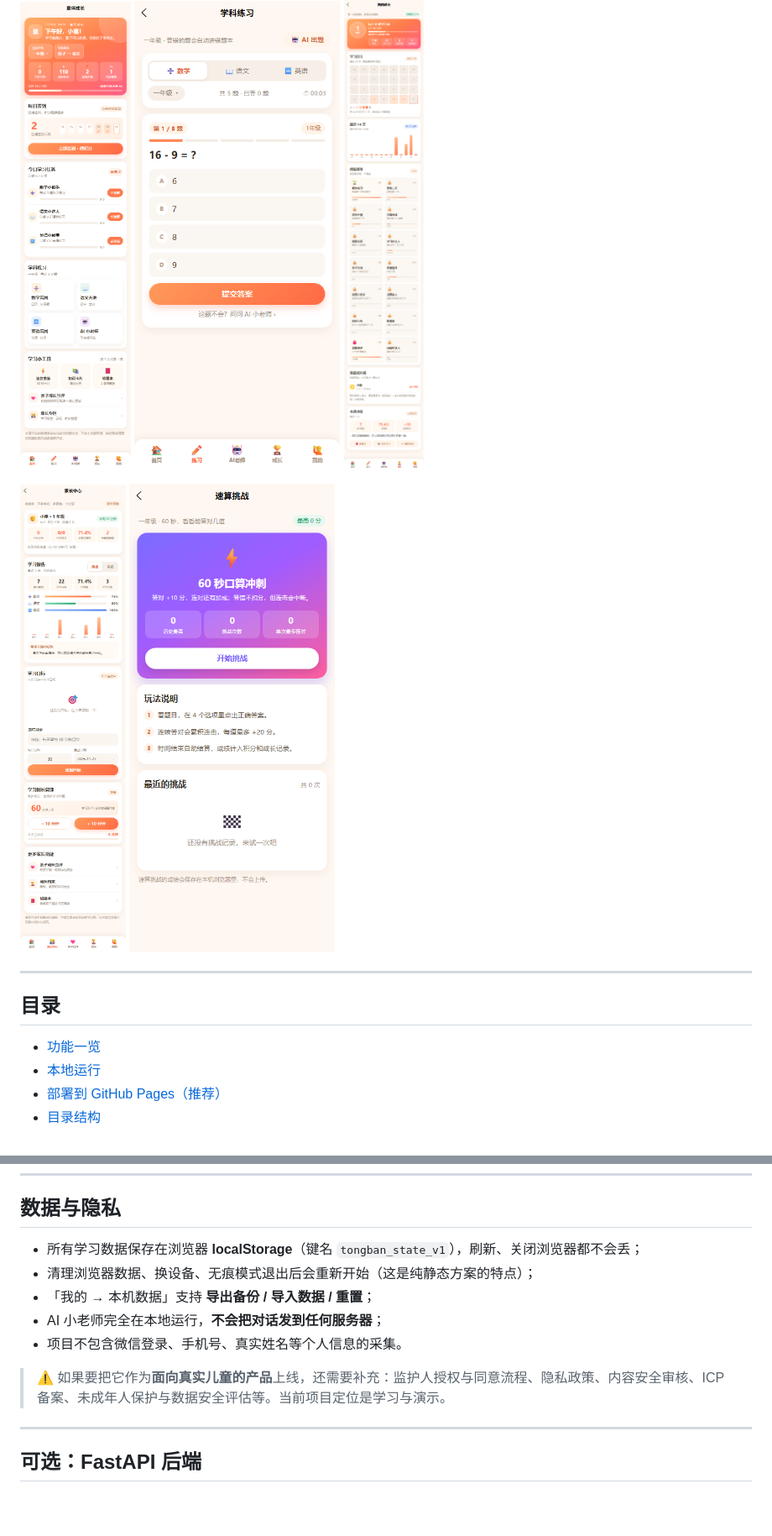
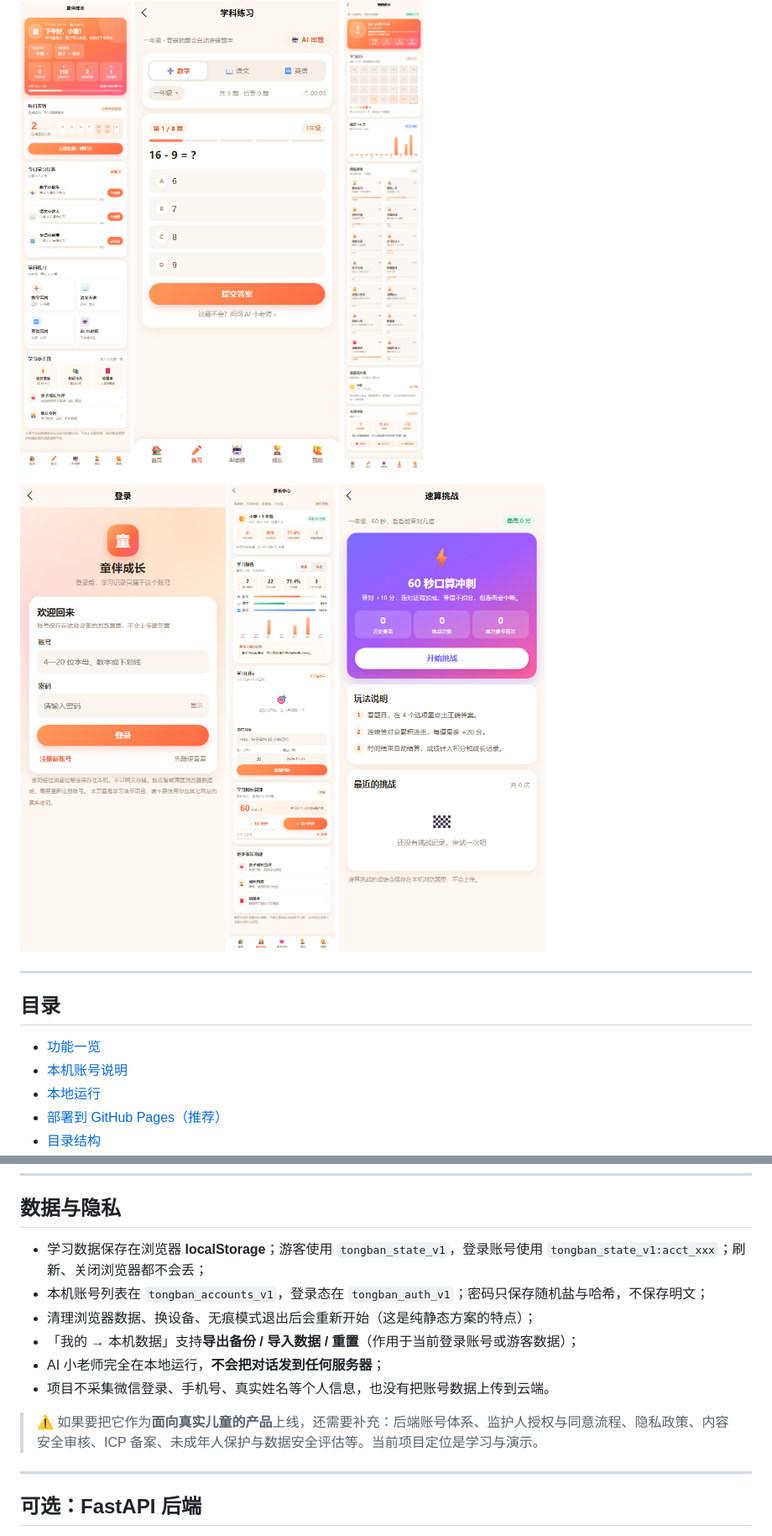
Before and after one commit to hewei-86/tongban_project, a Markdown page: README.md, 2 parts joined by grey strips. Shown at 84% size. Drawn GitHub-style; pictures changed too: docs/preview-login.png (added); blank space fills up the shorter version.

```diff
--- a/README.md
+++ b/README.md
@@ -21,6 +21,7 @@
   <img src="docs/preview-growth.png" width="250" alt="成长档案" />
 </p>
 <p>
+  <img src="docs/preview-login.png" width="250" alt="登录" />
   <img src="docs/preview-parent.png" width="250" alt="家长中心" />
   <img src="docs/preview-challenge.png" width="250" alt="速算挑战" />
 </p>
@@ -30,6 +31,7 @@
 ## 目录
 
 - [功能一览](#功能一览)
+- [本机账号说明](#本机账号说明)
 - [本地运行](#本地运行)
 - [部署到 GitHub Pages（推荐）](#部署到-github-pages推荐)
 - [目录结构](#目录结构)
@@ -184,13 +210,14 @@ tongban_project/
 
 ## 数据与隐私
 
-- 所有学习数据保存在浏览器 **localStorage**（键名 `tongban_state_v1`），刷新、关闭浏览器都不会丢；
+- 学习数据保存在浏览器 **localStorage**；游客使用 `tongban_state_v1`，登录账号使用 `tongban_state_v1:acct_xxx`；刷新、关闭浏览器都不会丢；
+- 本机账号列表在 `tongban_accounts_v1`，登录态在 `tongban_auth_v1`；密码只保存随机盐与哈希，不保存明文；
 - 清理浏览器数据、换设备、无痕模式退出后会重新开始（这是纯静态方案的特点）；
-- 「我的 → 本机数据」支持 **导出备份 / 导入数据 / 重置**；
+- 「我的 → 本机数据」支持**导出备份 / 导入数据 / 重置**（作用于当前登录账号或游客数据）；
 - AI 小老师完全在本地运行，**不会把对话发到任何服务器**；
-- 项目不包含微信登录、手机号、真实姓名等个人信息的采集。
+- 项目不采集微信登录、手机号、真实姓名等个人信息，也没有把账号数据上传到云端。
 
-> ⚠️ 如果要把它作为**面向真实儿童的产品**上线，还需要补充：监护人授权与同意流程、隐私政策、内容安全审核、ICP 备案、未成年人保护与数据安全评估等。当前项目定位是学习与演示。
+> ⚠️ 如果要把它作为**面向真实儿童的产品**上线，还需要补充：后端账号体系、监护人授权与同意流程、隐私政策、内容安全审核、ICP 备案、未成年人保护与数据安全评估等。当前项目定位是学习与演示。
 
 ---
 
```
Also changed, not shown: other parts of README.md (+47 -13 lines), 18 other files.
